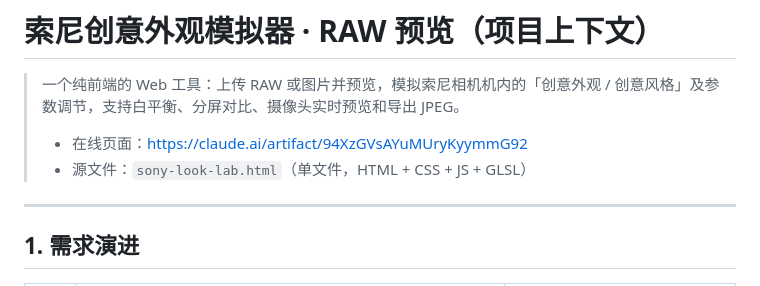
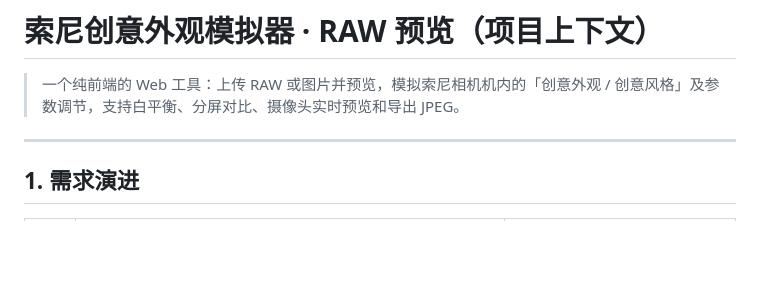
Before and after one commit to slightc/sony-look-lab, a Markdown page: README.md, the part around the change. Rendered like a GitHub page; blank space fills up the shorter version.

Commit message:
Clean up README content
Removed unnecessary lines from the README.

```diff
--- a/README.md
+++ b/README.md
@@ -1,9 +1,6 @@
 # 索尼创意外观模拟器 · RAW 预览（项目上下文）
 
 > 一个纯前端的 Web 工具：上传 RAW 或图片并预览，模拟索尼相机机内的「创意外观 / 创意风格」及参数调节，支持白平衡、分屏对比、摄像头实时预览和导出 JPEG。
->
-> - 在线页面：https://claude.ai/artifact/94XzGVsAYuMUryKyymmG92
-> - 源文件：`sony-look-lab.html`（单文件，HTML + CSS + JS + GLSL）
 
 ---
 
```
